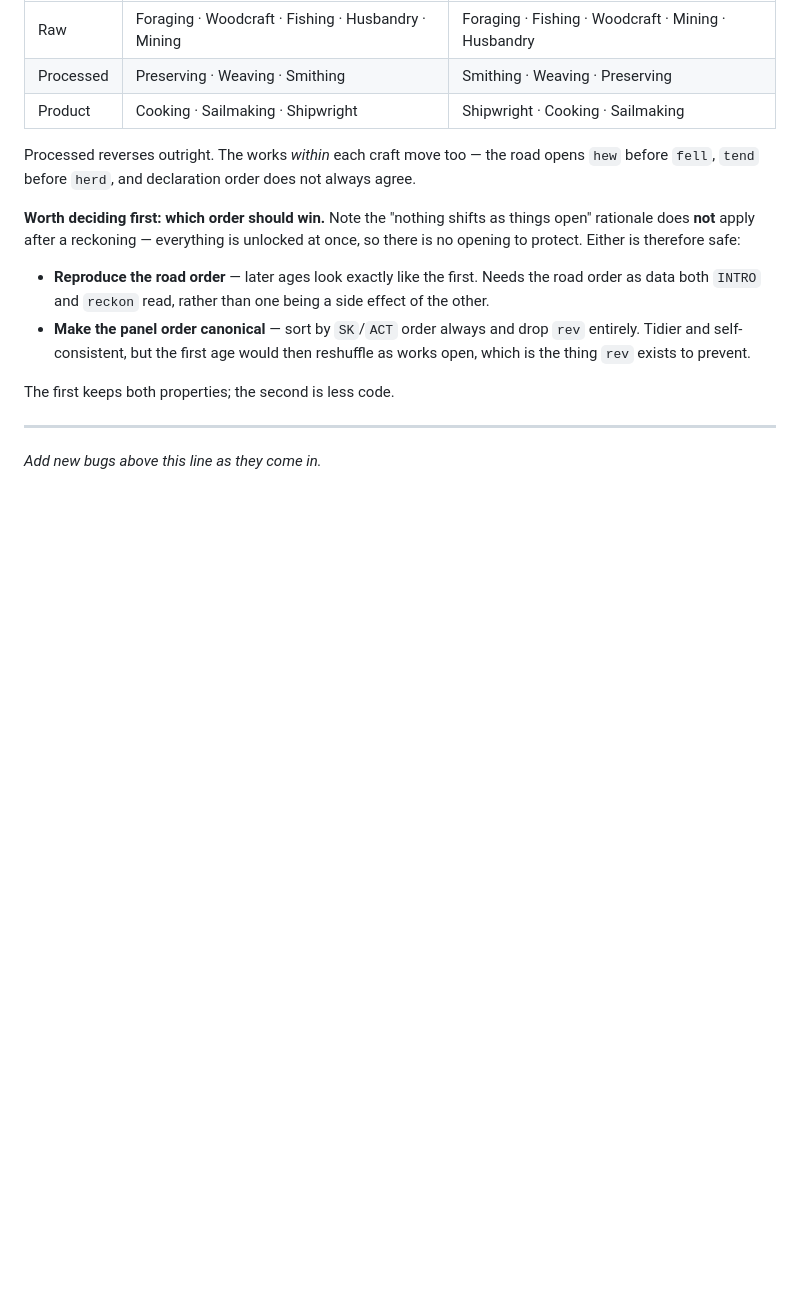
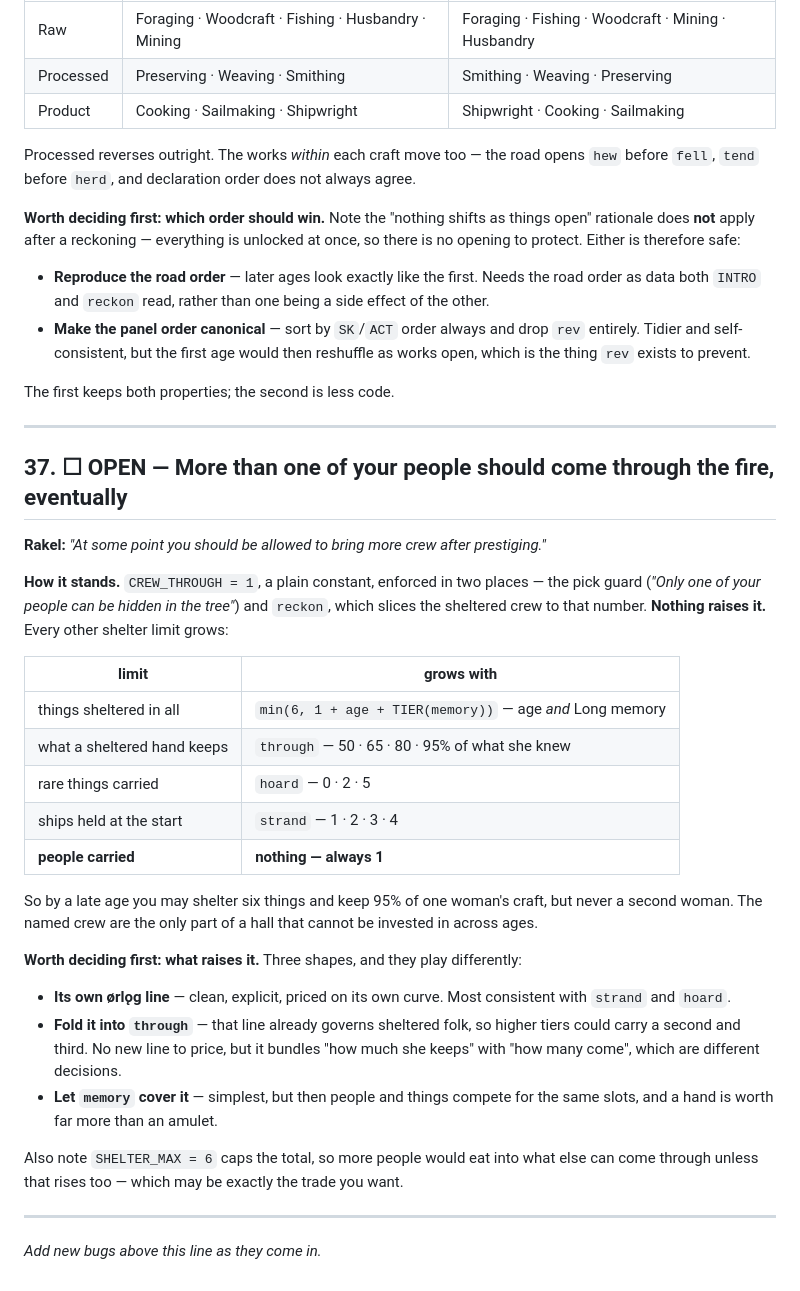
Before and after one commit to rakelj/husfreyjashall, a Markdown page: docs/bugs.md, the part around the change. Drawn GitHub-style; blank space fills up the shorter version.

Commit message:
Log #37: more than one crew should come through the fire eventually
CREW_THROUGH is a flat 1 with nothing raising it, while every other shelter
limit grows with age or an orlog line. Recorded with the three candidate shapes
and the note that SHELTER_MAX would gate any increase.

Co-Authored-By: Claude Opus 4.8 <noreply@anthropic.com>
Claude-Session: https://claude.ai/code/session_01WBCt45CMm8msxFVs8R6rdk

```diff
--- a/docs/bugs.md
+++ b/docs/bugs.md
@@ -784,4 +784,40 @@ The first keeps both properties; the second is less code.
 
 ---
 
+## 37. ☐ OPEN — More than one of your people should come through the fire, eventually
+
+**Rakel:** *"At some point you should be allowed to bring more crew after prestiging."*
+
+**How it stands.** `CREW_THROUGH = 1`, a plain constant, enforced in two places — the
+pick guard (*"Only one of your people can be hidden in the tree"*) and `reckon`, which
+slices the sheltered crew to that number. **Nothing raises it.** Every other shelter limit
+grows:
+
+| limit | grows with |
+|---|---|
+| things sheltered in all | `min(6, 1 + age + TIER(memory))` — age *and* Long memory |
+| what a sheltered hand keeps | `through` — 50 · 65 · 80 · 95% of what she knew |
+| rare things carried | `hoard` — 0 · 2 · 5 |
+| ships held at the start | `strand` — 1 · 2 · 3 · 4 |
+| **people carried** | **nothing — always 1** |
+
+So by a late age you may shelter six things and keep 95% of one woman's craft, but never
+a second woman. The named crew are the only part of a hall that cannot be invested in
+across ages.
+
+**Worth deciding first: what raises it.** Three shapes, and they play differently:
+
+- **Its own ørlǫg line** — clean, explicit, priced on its own curve. Most consistent with
+  `strand` and `hoard`.
+- **Fold it into `through`** — that line already governs sheltered folk, so higher tiers
+  could carry a second and third. No new line to price, but it bundles "how much she
+  keeps" with "how many come", which are different decisions.
+- **Let `memory` cover it** — simplest, but then people and things compete for the same
+  slots, and a hand is worth far more than an amulet.
+
+Also note `SHELTER_MAX = 6` caps the total, so more people would eat into what else can
+come through unless that rises too — which may be exactly the trade you want.
+
+---
+
 *Add new bugs above this line as they come in.*
```
